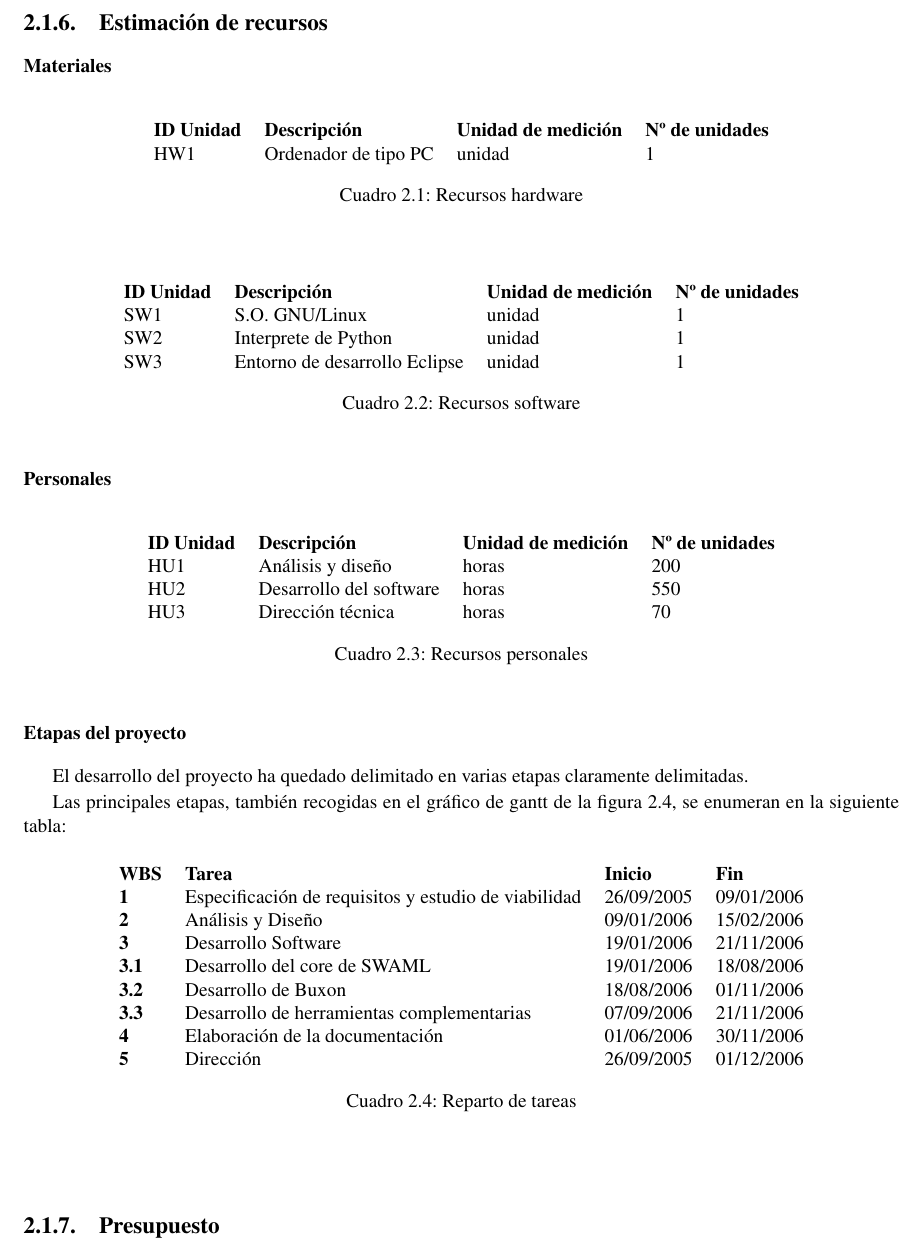
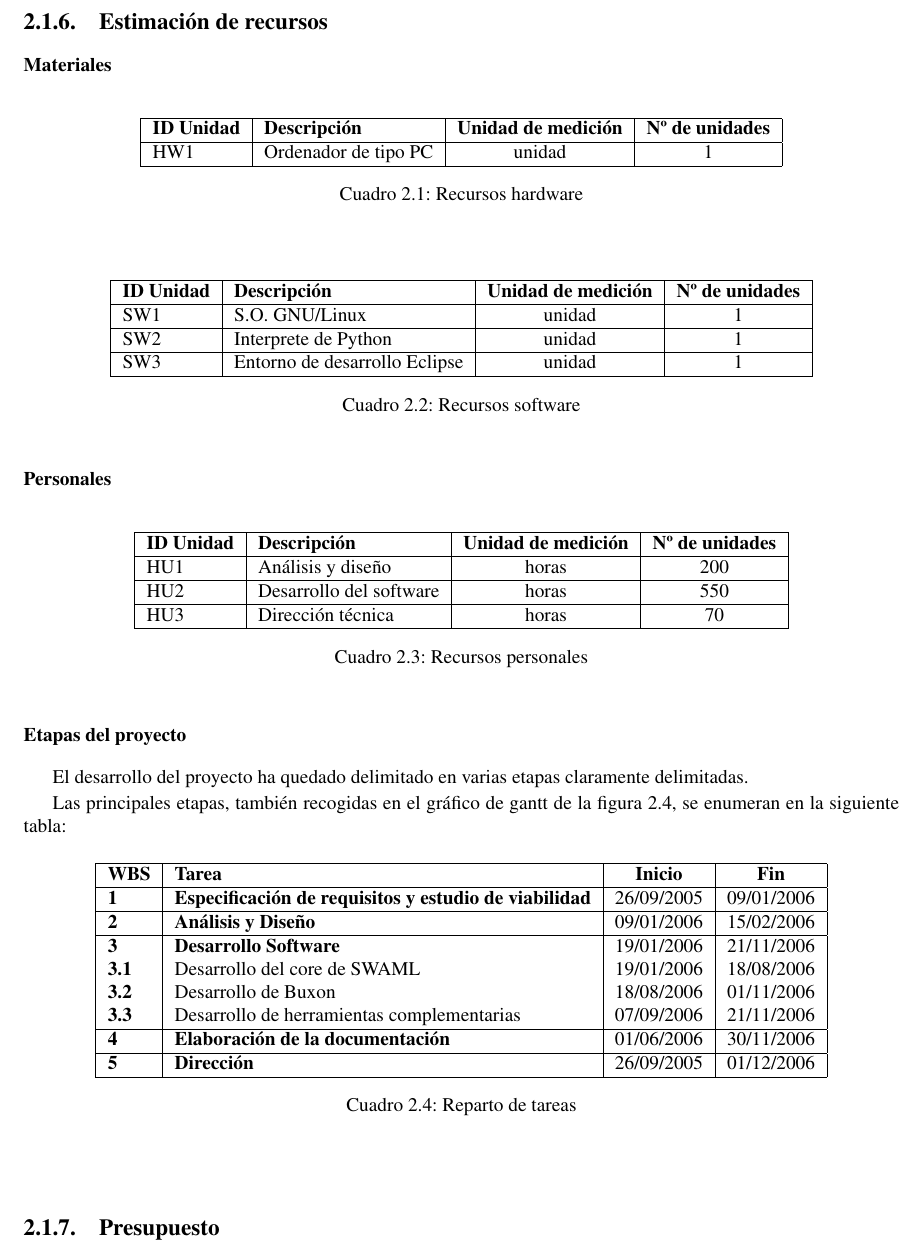
Before and after one commit to wikier/swaml, a LaTeX book (doc/es/pfc/swaml.tex, which reads doc/es/pfc/metodologia/concepcion/plan-proyecto.tex): part of page 42 of 96, cut so that both start at the same text. Compiled offline with pdfLaTeX.

Commit message:
prettier tables

```diff
--- a/doc/es/pfc/metodologia/concepcion/plan-proyecto.tex
+++ b/doc/es/pfc/metodologia/concepcion/plan-proyecto.tex
@@ -7,9 +7,12 @@
 
 \begin{table}[H]
  \begin{center}
-  \begin{tabular}{llll}
+  \begin{tabular}{|l|l|c|c|}
+	\hline
 	\textbf{ID Unidad} & \textbf{Descripción} & \textbf{Unidad de medición} & \textbf{Nº de unidades} \\
-	HW1 & Ordenador de tipo PC & unidad & 1
+	\hline
+	HW1 & Ordenador de tipo PC & unidad & 1 \\
+	\hline
   \end{tabular}
   \caption{Recursos hardware}
  \end{center}
@@ -17,11 +20,16 @@
 
 \begin{table}[H]
  \begin{center}
-  \begin{tabular}{llll}
+  \begin{tabular}{|l|l|c|c|}
+	\hline
 	\textbf{ID Unidad} & \textbf{Descripción} & \textbf{Unidad de medición} & \textbf{Nº de unidades} \\
+	\hline
 	SW1 & S.O. GNU/Linux & unidad & 1 \\
+	\hline
 	SW2 & Interprete de Python & unidad & 1 \\
-	SW3 & Entorno de desarrollo Eclipse & unidad & 1
+	\hline
+	SW3 & Entorno de desarrollo Eclipse & unidad & 1 \\
+	\hline
   \end{tabular}
   \caption{Recursos software}
  \end{center}
@@ -31,11 +39,16 @@
 
 \begin{table}[H]
  \begin{center}
-  \begin{tabular}{llll}
+  \begin{tabular}{|l|l|c|c|}
+	\hline
 	\textbf{ID Unidad} & \textbf{Descripción} & \textbf{Unidad de medición} & \textbf{Nº de unidades} \\
+	\hline
 	HU1 & Análisis y diseño & horas & 200 \\
+	\hline
 	HU2 & Desarrollo del software & horas & 550 \\
-	HU3 & Dirección técnica & horas & 70
+	\hline
+	HU3 & Dirección técnica & horas & 70 \\
+	\hline
   \end{tabular}
   \caption{Recursos personales}
  \end{center}
@@ -52,16 +65,23 @@ figura~\ref{fig:gantt}, se enumeran en la siguiente tabla:
 
 \begin{table}[H]
  \begin{center}
-  \begin{tabular}{llll}
+  \begin{tabular}{|l|l|c|c|}
+	\hline
 	\textbf{WBS} & \textbf{Tarea} & \textbf{Inicio} & \textbf{Fin} \\
-	\textbf{1}   & Especificación de requisitos y estudio de viabilidad & 26/09/2005 & 09/01/2006 \\
-	\textbf{2}   & Análisis y Diseño & 09/01/2006 & 15/02/2006 \\
-	\textbf{3}   & Desarrollo Software & 19/01/2006 & 21/11/2006 \\
+	\hline
+	\textbf{1}   & \textbf{Especificación de requisitos y estudio de viabilidad} & 26/09/2005 & 09/01/2006 \\
+	\hline
+	\textbf{2}   & \textbf{Análisis y Diseño} & 09/01/2006 & 15/02/2006 \\
+	\hline
+	\textbf{3}   & \textbf{Desarrollo Software} & 19/01/2006 & 21/11/2006 \\
 	\textbf{3.1} & Desarrollo del core de SWAML & 19/01/2006 & 18/08/2006 \\
 	\textbf{3.2} & Desarrollo de Buxon & 18/08/2006 & 01/11/2006 \\
 	\textbf{3.3} & Desarrollo de herramientas complementarias & 07/09/2006 & 21/11/2006 \\
-	\textbf{4}   & Elaboración de la documentación & 01/06/2006 & 30/11/2006 \\
-	\textbf{5}   & Dirección & 26/09/2005 & 01/12/2006
+	\hline
+	\textbf{4}   & \textbf{Elaboración de la documentación} & 01/06/2006 & 30/11/2006 \\
+	\hline
+	\textbf{5}   & \textbf{Dirección} & 26/09/2005 & 01/12/2006 \\
+	\hline
   \end{tabular}
   \caption{Reparto de tareas}
  \end{center}
```
Also changed, not shown: doc/es/pfc/metodologia/concepcion/plan-proyecto.tex (53 more changed lines).
